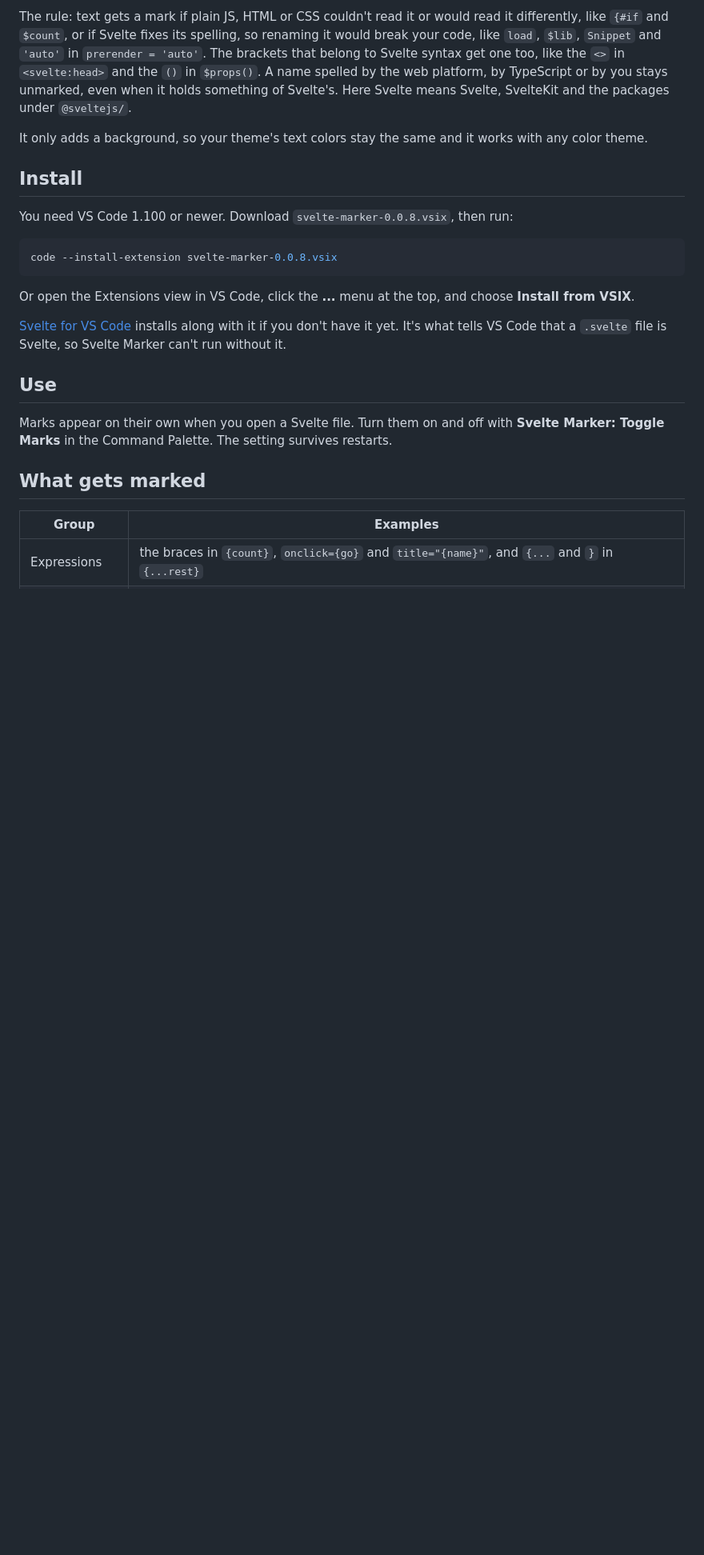
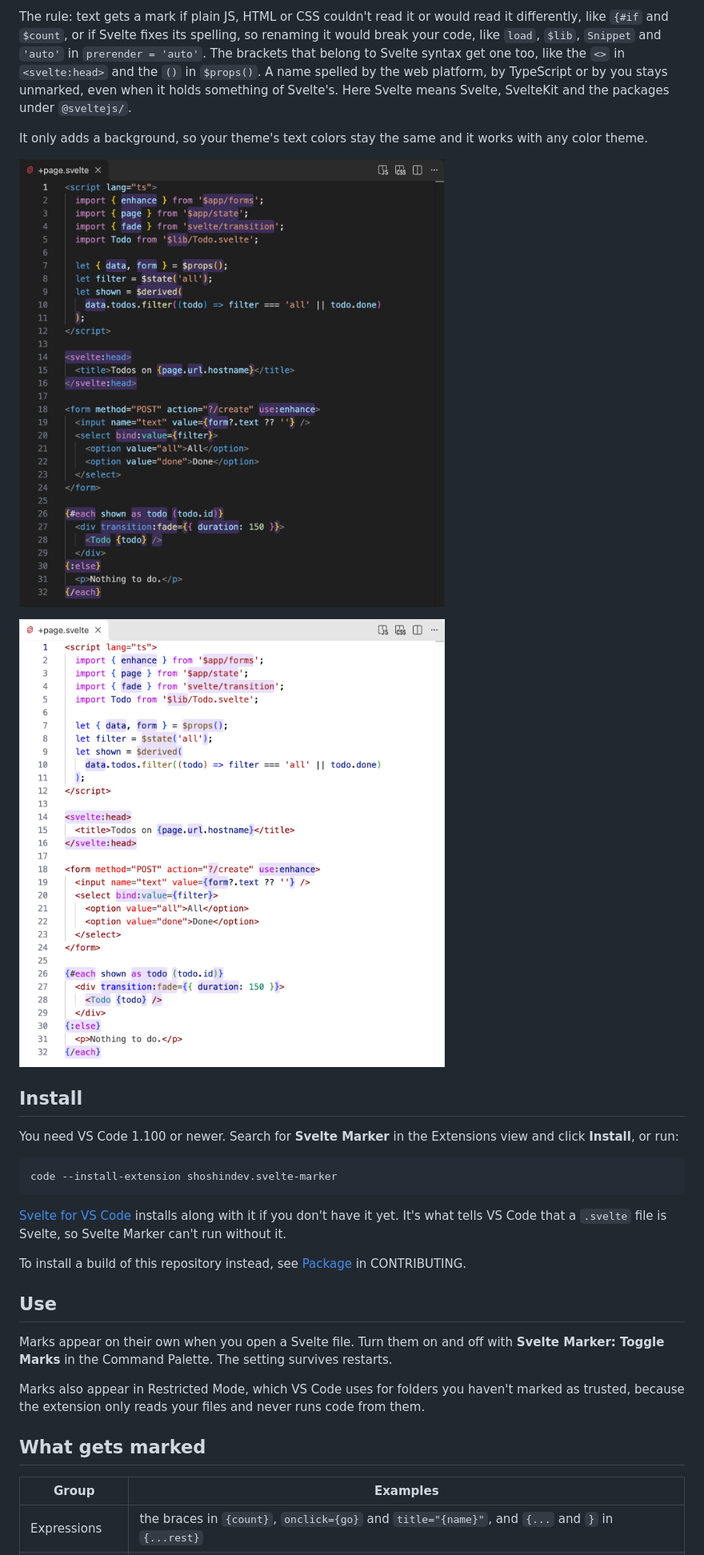
Before and after one commit to shoshindev/svelte-marker, a Markdown page: README.md, the part around the change. Shown at 80% size. Drawn GitHub-style; pictures changed too: images/screenshot-dark.png (added), images/screenshot-light.png (added); blank space fills up the shorter version.

````diff
--- a/README.md
+++ b/README.md
@@ -6,21 +6,27 @@ The rule: text gets a mark if plain JS, HTML or CSS couldn't read it or would re
 
 It only adds a background, so your theme's text colors stay the same and it works with any color theme.
 
+![A SvelteKit page on the Dark Modern theme, with violet marks behind the Svelte syntax and names](images/screenshot-dark.png)
+
+![The same page on the Light Modern theme](images/screenshot-light.png)
+
 ## Install
 
-You need VS Code 1.100 or newer. Download `svelte-marker-0.0.8.vsix`, then run:
+You need VS Code 1.100 or newer. Search for **Svelte Marker** in the Extensions view and click **Install**, or run:
 
 ```bash
-code --install-extension svelte-marker-0.0.8.vsix
+code --install-extension shoshindev.svelte-marker
 ```
 
-Or open the Extensions view in VS Code, click the **...** menu at the top, and choose **Install from VSIX**.
+[Svelte for VS Code](https://marketplace.visualstudio.com/items?itemName=svelte.svelte-vscode) installs along with it if you don't have it yet. It's what tells VS Code that a `.svelte` file is Svelte, so Svelte Marker can't run without it.
 
-[Svelte for VS Code](https://marketplace.visualstudio.com/items?itemName=svelte.svelte-vscode) installs along with it if you don't have it yet. It's what tells VS Code that a `.svelte` file is Svelte, so Svelte Marker can't run without it.
+To install a build of this repository instead, see [Package](CONTRIBUTING.md#package) in CONTRIBUTING.
 
 ## Use
 
 Marks appear on their own when you open a Svelte file. Turn them on and off with **Svelte Marker: Toggle Marks** in the Command Palette. The setting survives restarts.
+
+Marks also appear in Restricted Mode, which VS Code uses for folders you haven't marked as trusted, because the extension only reads your files and never runs code from them.
 
 ## What gets marked
 
````
Also changed, not shown: CHANGELOG.md (added, +51 -0 lines), CONTRIBUTING.md (+11 -1 lines), 3 other files.
